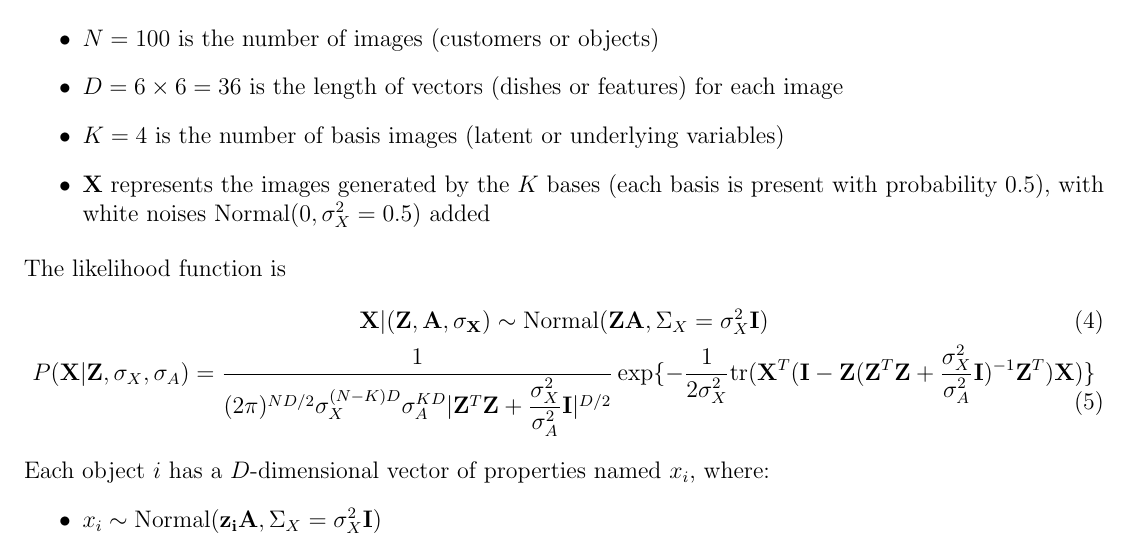
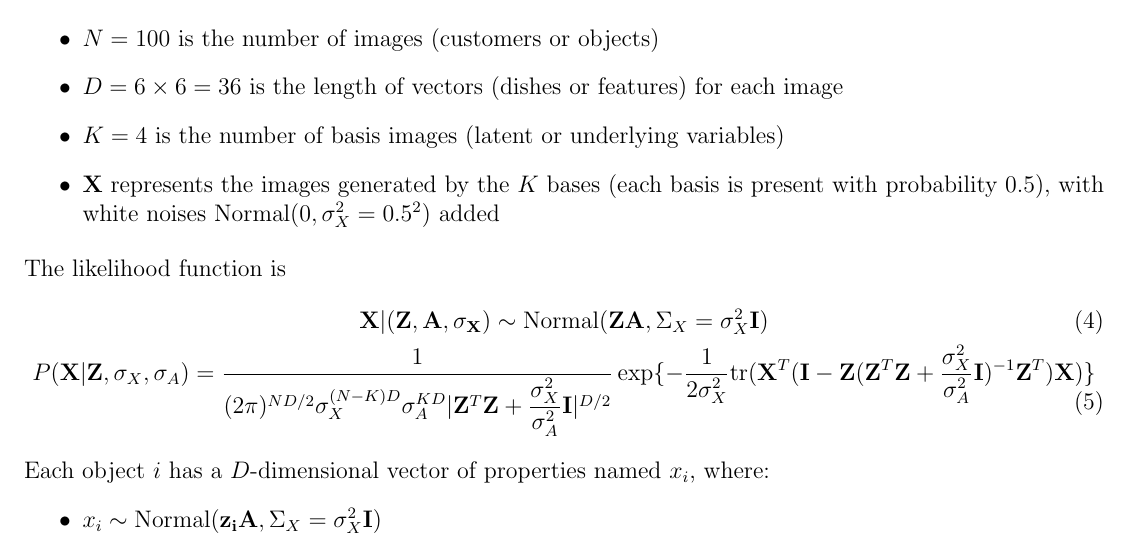
Before and after one commit to star1327p/STA663-Christine-Chai-Final-Project, a LaTeX document (IBP_report.tex, which reads algorithm.tex): part of page 3 of 6, cut so that both start at the same text. Compiled offline with pdfLaTeX.

Commit message:
Corrected a typo

```diff
--- a/algorithm.tex
+++ b/algorithm.tex
@@ -16,7 +16,7 @@ The likelihood involves simulated image data, and the variables are defined as f
 \item $N = 100$ is the number of images (customers or objects)
 \item $D = 6 \times 6 = 36$ is the length of vectors (dishes or features) for each image
 \item $K = 4$ is the number of basis images (latent or underlying variables)
-\item $\mathbf{X}$ represents the images generated by the $K$ bases (each basis is present with probability 0.5), with white noises $\text{Normal}(0,\sigma_X^2 = 0.5)$ added
+\item $\mathbf{X}$ represents the images generated by the $K$ bases (each basis is present with probability 0.5), with white noises $\text{Normal}(0,\sigma_X^2 = 0.5^2)$ added
 \end{itemize}
 
 The likelihood function is
```
